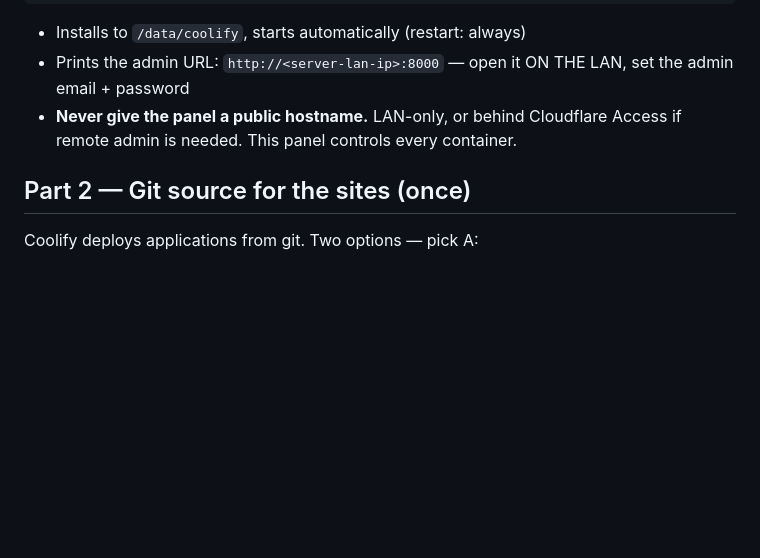
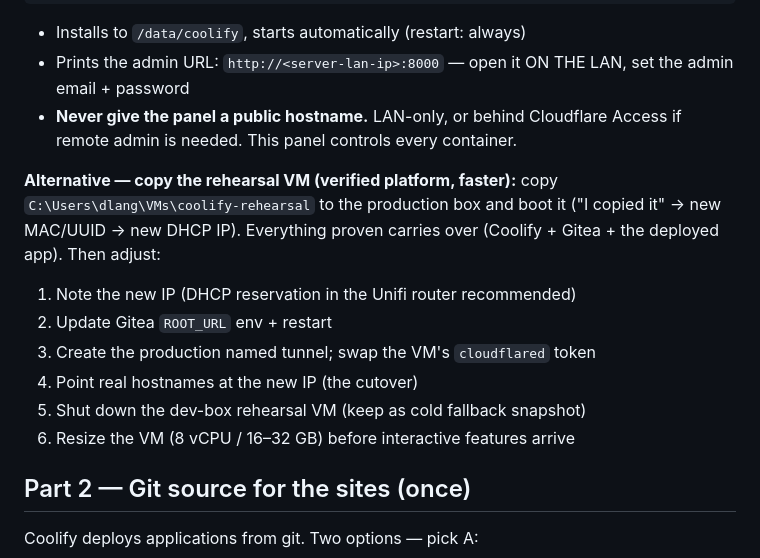
Before and after one commit to XSTechnology/gatelodge-enterprise, a Markdown page: sites/RUNBOOK.md, the part around the change. Rendered like a GitHub page; blank space fills up the shorter version.

Commit message:
Runbook: copy-VM production path (copy rehearsal VM, adjust IP refs, swap tunnel, cutover) as the fast alternative to fresh install

```diff
--- a/sites/RUNBOOK.md
+++ b/sites/RUNBOOK.md
@@ -24,6 +24,17 @@ curl -fsSL https://cdn.coollabs.io/coolify/install.sh | bash
   set the admin email + password
 - **Never give the panel a public hostname.** LAN-only, or behind Cloudflare
   Access if remote admin is needed. This panel controls every container.
+
+**Alternative — copy the rehearsal VM (verified platform, faster):** copy
+`C:\Users\dlang\VMs\coolify-rehearsal` to the production box and boot it
+("I copied it" → new MAC/UUID → new DHCP IP). Everything proven carries over
+(Coolify + Gitea + the deployed app). Then adjust:
+1. Note the new IP (DHCP reservation in the Unifi router recommended)
+2. Update Gitea `ROOT_URL` env + restart
+3. Create the production named tunnel; swap the VM's `cloudflared` token
+4. Point real hostnames at the new IP (the cutover)
+5. Shut down the dev-box rehearsal VM (keep as cold fallback snapshot)
+6. Resize the VM (8 vCPU / 16–32 GB) before interactive features arrive
 
 ## Part 2 — Git source for the sites (once)
 
```
